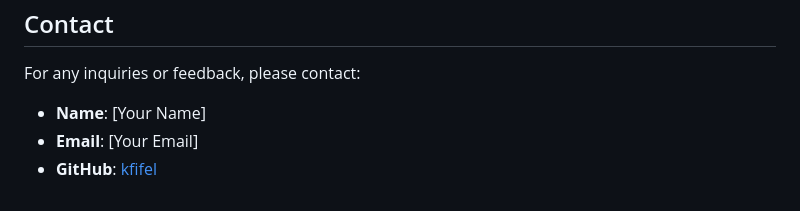
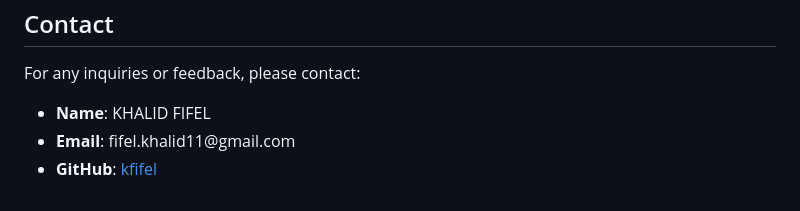
Before and after one commit to kfifel/youcode-tournoi-2024, a Markdown page: README.md, the part around one of its changes. Rendered like a GitHub page.

```diff
--- a/README.md
+++ b/README.md
@@ -93,8 +93,8 @@
     <h2>Contact</h2>
     <p>For any inquiries or feedback, please contact:</p>
     <ul>
-        <li><strong>Name</strong>: [Your Name]</li>
-        <li><strong>Email</strong>: [Your Email]</li>
+        <li><strong>Name</strong>: KHALID FIFEL</li>
+        <li><strong>Email</strong>: fifel.khalid11@gmail.com</li>
         <li><strong>GitHub</strong>: <a rel="noreferrer" target="_new" href="https://github.com/kfifel">kfifel</a></li>
     </ul>
 </div>
```
Also changed, not shown: other parts of README.md (+8 -8 lines).
